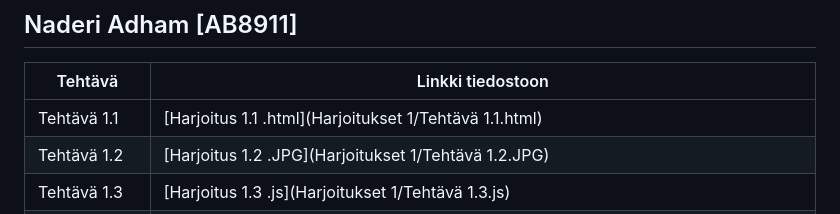
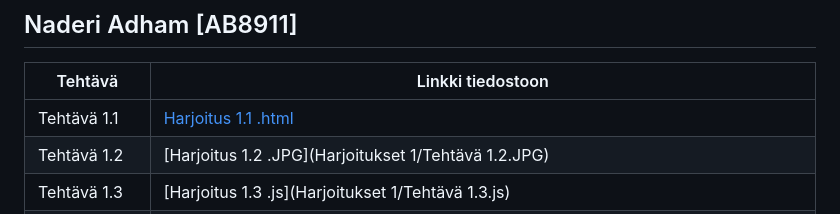
Before and after one commit to AdhamNaderi/Full-Stack, a Markdown page: README.md, the part around the change. Rendered like a GitHub page.

```diff
--- a/README.md
+++ b/README.md
@@ -20,7 +20,7 @@ Tervetuloa minun Full Stack repooni missä näkyy kattavasti kaikki harjoitukset
 
 | Tehtävä         | Linkki tiedostoon                           |
 |-----------------|--------------------------------------------|
-| Tehtävä 1.1          | [Harjoitus 1.1 .html](Harjoitukset 1/Tehtävä 1.1.html)  |
+| Tehtävä 1.1          | [Harjoitus 1.1 .html](Harjoitukset1/Tehtävä1.1.html)  |
 | Tehtävä 1.2          | [Harjoitus 1.2 .JPG](Harjoitukset 1/Tehtävä 1.2.JPG)                    |
 | Tehtävä 1.3          | [Harjoitus 1.3 .js](Harjoitukset 1/Tehtävä 1.3.js)                    |
 | Tehtävä 1.4          | [Harjoitus 1.4 .js](Harjoitukset 1/Tehtävä 1.4.js)                    |
```
